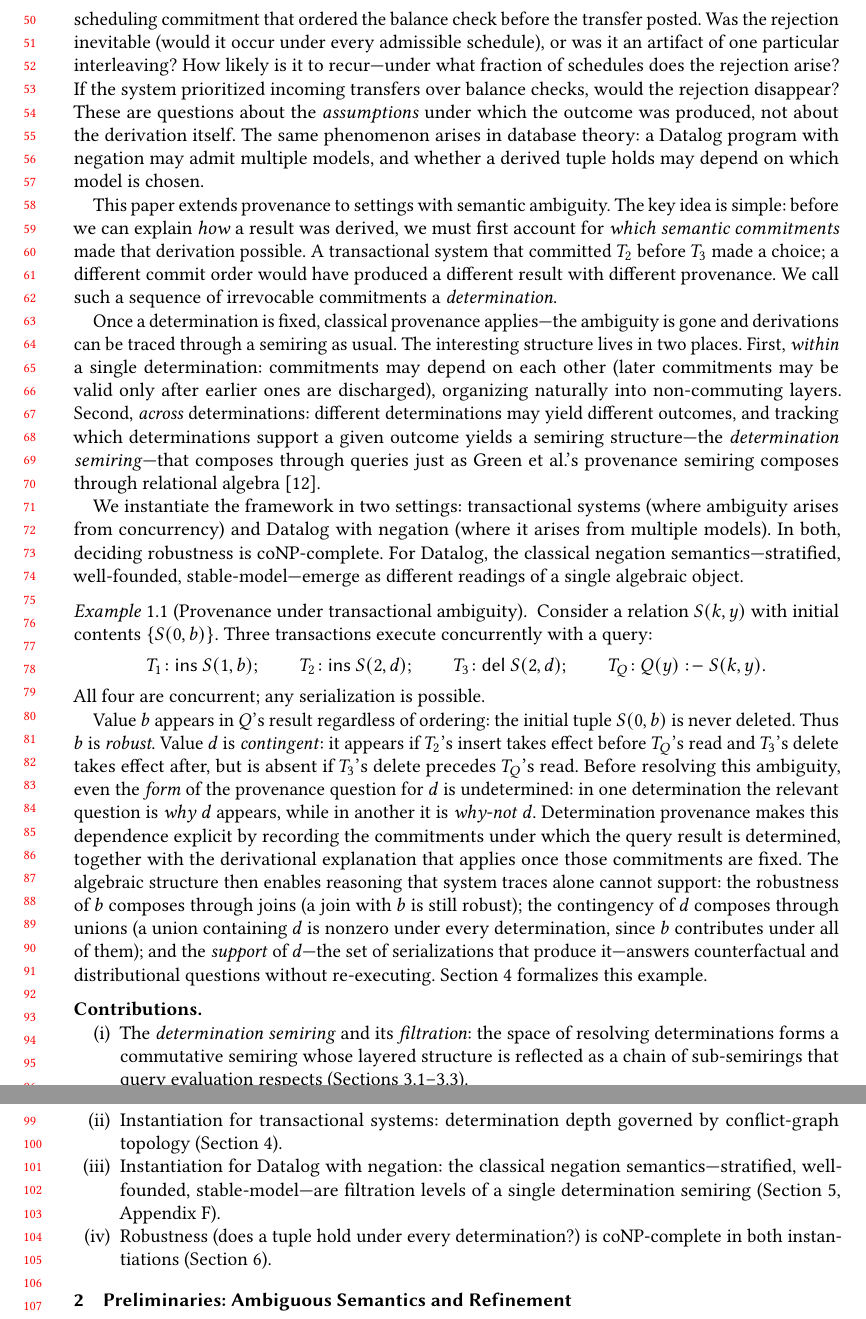
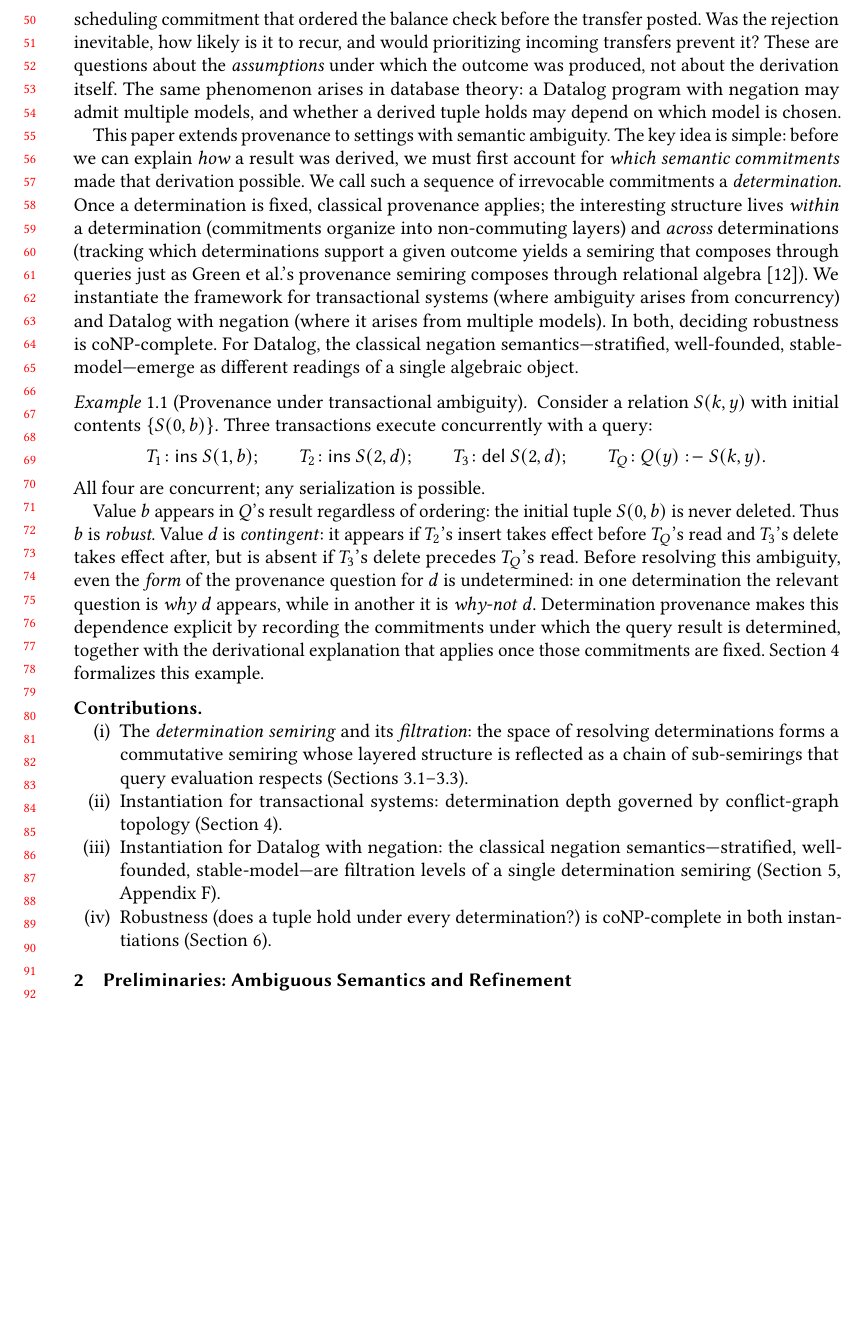
Before and after one commit to jhellerstein/provenance, a LaTeX paper (main.tex): two parts of pages 2 and 3 of 30 before the commit and part of page 2 of 30 after it, the two joined at a grey line, cut so that both start at the same text, the shorter picture padded with empty space. Compiled offline with pdfLaTeX.

Commit message:
Tighten intro: merge paragraphs 4-5, compress questions, cut example tail
- Three follow-up questions compressed to one sentence
- Paragraphs 4 (key idea) and 5 (within/across + preview) merged into
  one flowing paragraph
- Removed algebraic-features tail from Example 1.1 (redundant with
  paragraph 1; payoff demonstrated in Section 3)
- Net: ~15 lines saved from intro

```diff
--- a/main.tex
+++ b/main.tex
@@ -131,12 +131,8 @@ transfer has not yet cleared; classical provenance can explain
 would have prevented the rejection arrived too late---that explanation
 requires identifying the scheduling commitment that ordered the balance
 check before the transfer posted.
-Was the rejection inevitable (would it occur under every admissible
-schedule), or was it an artifact of one particular interleaving?
-How likely is it to recur---under what fraction of schedules does the
-rejection arise?
-If the system prioritized incoming transfers over balance checks,
-would the rejection disappear?
+Was the rejection inevitable, how likely is it to recur, and would
+prioritizing incoming transfers prevent it?
 These are questions about the \emph{assumptions} under which the outcome
 was produced, not about the derivation itself.
 The same phenomenon arises in database theory: a Datalog program with
@@ -147,30 +143,20 @@ This paper extends provenance to settings with semantic ambiguity.
 The key idea is simple: before we can explain \emph{how} a result was
 derived, we must first account for \emph{which semantic commitments} made
 that derivation possible.
-A transactional system that committed $T_2$ before $T_3$ made a choice;
-a different commit order would have produced a different result with
-different provenance.
 We call such a sequence of irrevocable commitments a \emph{determination}.
-
-Once a determination is fixed, classical provenance applies---the ambiguity
-is gone and derivations can be traced through a semiring as usual.
-The interesting structure lives in two places.
-First, \emph{within} a single determination: commitments may depend on each
-other (later commitments may be valid only after earlier ones are
-discharged), organizing naturally into non-commuting layers.
-Second, \emph{across} determinations: different determinations may yield
-different outcomes, and tracking which determinations support a given outcome
-yields a semiring structure---the \emph{determination semiring}---that
-composes through queries just as Green et al.'s provenance semiring
-composes through relational algebra~\cite{green2007provenance}.
-
-  We instantiate the framework in two settings: transactional systems
-  (where ambiguity arises from concurrency) and Datalog with negation
-  (where it arises from multiple models).
-  In both, deciding robustness is coNP-complete.
-  For Datalog, the classical negation semantics---stratified,
-  well-founded, stable-model---emerge as different readings of a single
-  algebraic object.
+Once a determination is fixed, classical provenance applies; the
+interesting structure lives \emph{within} a determination (commitments
+organize into non-commuting layers) and \emph{across} determinations
+(tracking which determinations support a given outcome yields a semiring
+that composes through queries just as Green et al.'s provenance semiring
+composes through relational algebra~\cite{green2007provenance}).
+We instantiate the framework for transactional systems (where ambiguity
+arises from concurrency) and Datalog with negation (where it arises from
+multiple models).
+In both, deciding robustness is coNP-complete.
+For Datalog, the classical negation semantics---stratified,
+well-founded, stable-model---emerge as different readings of a single
+algebraic object.
 
 \begin{example}[Provenance under transactional ambiguity]
   \label{ex:example}
@@ -197,13 +183,6 @@ composes through relational algebra~\cite{green2007provenance}.
   Determination provenance makes this dependence explicit by recording the
   commitments under which the query result is determined, together with the
   derivational explanation that applies once those commitments are fixed.
-  The algebraic structure then enables reasoning that system traces alone
-  cannot support: the robustness of $b$ composes through joins (a join
-  with $b$ is still robust); the contingency of $d$ composes through
-  unions (a union containing $d$ is nonzero under every determination,
-  since $b$ contributes under all of them); and the \emph{support} of
-  $d$---the set of serializations that produce it---answers
-  counterfactual and distributional questions without re-executing.
   Section~\ref{sec:transactions} formalizes this example.
 \end{example}
 
```
